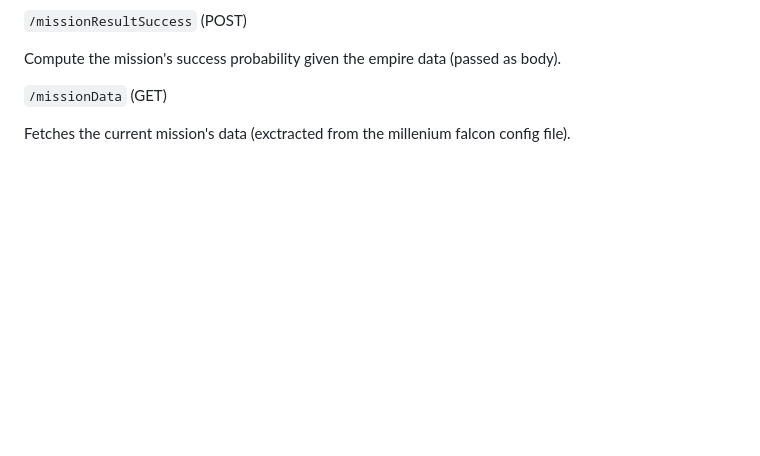
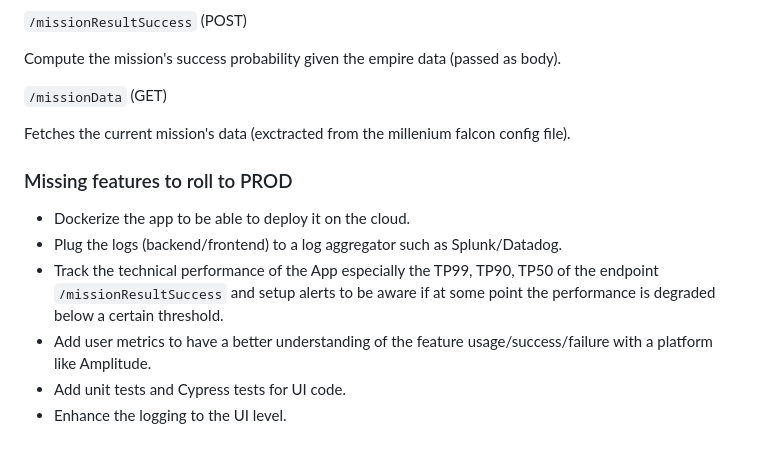
Before and after one commit to maherbel/dataiku-project, a Markdown page: README.md, the part around the change. Rendered like a GitHub page; blank space fills up the shorter version.

```diff
--- a/README.md
+++ b/README.md
@@ -144,3 +144,12 @@ Compute the mission's success probability given the empire data (passed as body)
 `/missionData` (GET)
 
 Fetches the current mission's data (exctracted from the millenium falcon config file).
+
+
+### Missing features to roll to PROD
+- Dockerize the app to be able to deploy it on the cloud.
+- Plug the logs (backend/frontend) to a log aggregator such as Splunk/Datadog.
+- Track the technical performance of the App especially the TP99, TP90, TP50 of the endpoint `/missionResultSuccess` and setup alerts to be aware if at some point the performance is degraded below a certain threshold.
+- Add user metrics to have a better understanding of the feature usage/success/failure with a platform like Amplitude.
+- Add unit tests and Cypress tests for UI code.
+- Enhance the logging to the UI level.
```
